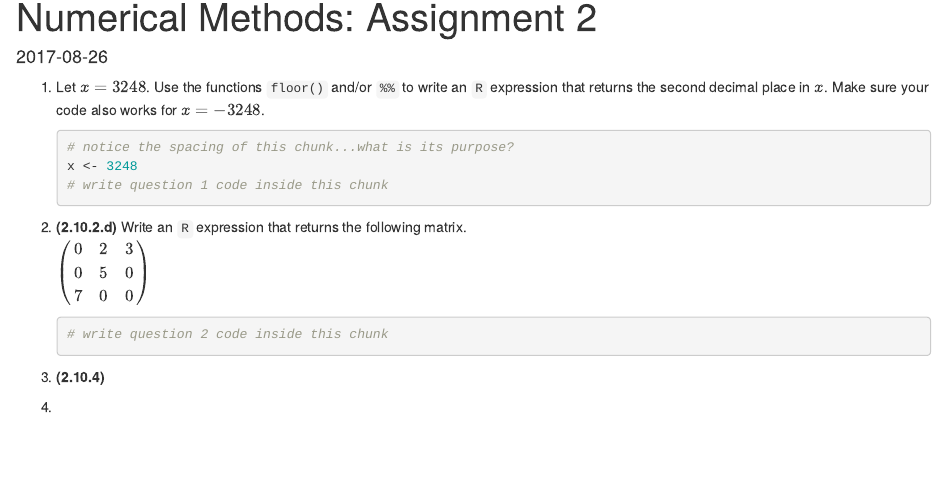
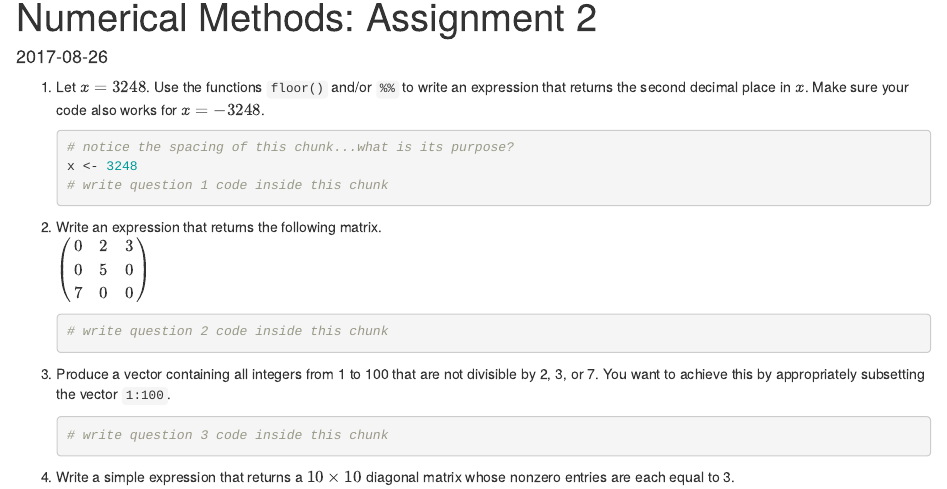
Before and after one commit to jbintz/jasonbintz, an R Markdown document (content/courses/MATH395/assignments/2017-08-26-numerical-methods-assignment-2.Rmd): the page in a window 1100 px wide, from its top. Rendered offline with R 4.5, knitr and Pandoc, with nearby package versions.

Commit message:
added to num assn 2

````diff
--- a/content/courses/MATH395/assignments/2017-08-26-numerical-methods-assignment-2.Rmd
+++ b/content/courses/MATH395/assignments/2017-08-26-numerical-methods-assignment-2.Rmd
@@ -12,7 +12,7 @@ draft: TRUE
 knitr::opts_chunk$set(echo = TRUE)
 ```
 
-1.  Let $x=3248$. Use the functions `floor()` and/or `%%` to write an `R` expression that returns the second decimal place in $x$. Make sure your code also works for $x = -3248$.
+1.  Let $x=3248$. Use the functions `floor()` and/or `%%` to write an expression that returns the second decimal place in $x$. Make sure your code also works for $x = -3248$.
 
     ```{r}
     # notice the spacing of this chunk...what is its purpose?
@@ -21,13 +21,17 @@ knitr::opts_chunk$set(echo = TRUE)
 
     ```
 
-2.  **(2.10.2.d)** Write an `R` expression that returns the following matrix.
+2.  Write an expression that returns the following matrix.
 $\left(\begin{array}{rrr}0 & 2 & 3 \\0 & 5 & 0 \\7 & 0 & 0\end{array}\right)$
 
     ```{r}
     # write question 2 code inside this chunk
     ```
 
-3.  **(2.10.4)**
+3.  Produce a vector containing all integers from 1 to 100 that are not divisible by 2, 3, or 7. You want to achieve this by appropriately subsetting the vector `1:100`.
 
-4.
+    ```{r}
+    # write question 3 code inside this chunk
+    ```
+
+4.  Write a simple expression that returns a $10\times 10$ diagonal matrix whose nonzero entries are each equal to 3.
````
Also changed, not shown: 1 other file.
